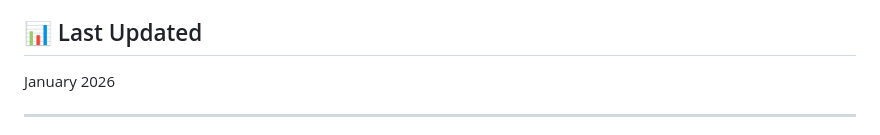
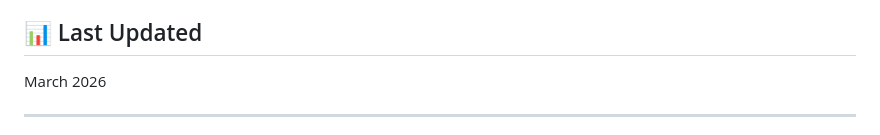
Before and after one commit to giriaryan694-a11y/ary.osint, a Markdown page: README.md, the part around the change. GitHub-like rendering.

```diff
--- a/README.md
+++ b/README.md
@@ -216,7 +216,7 @@ For questions, suggestions, or feedback about ary.osint:
 
 ## 📊 Last Updated
 
-January 2026
+ March 2026
 
 ---
 
```
